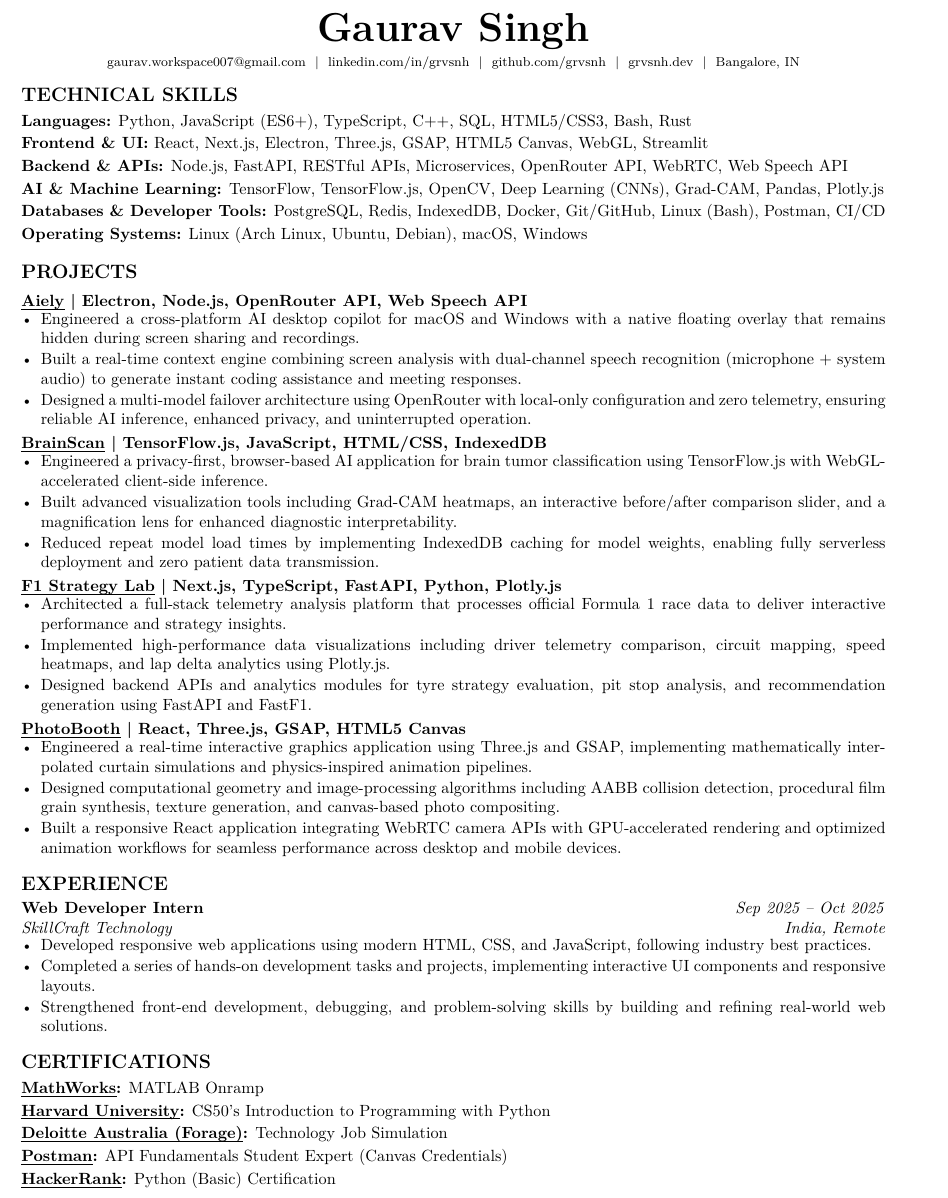
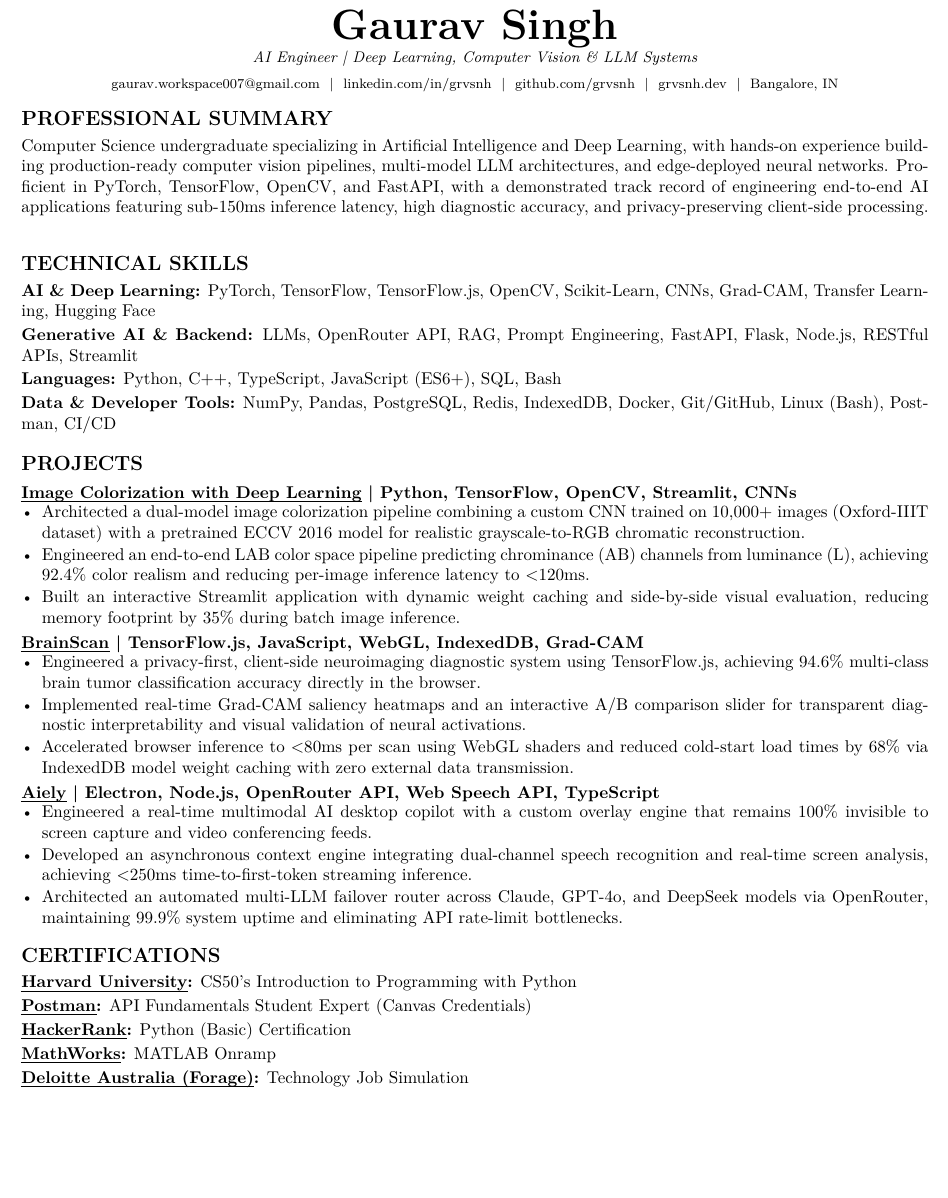
Before and after one commit to grvsnh/Resume-Latex, a LaTeX CV (resume.tex, which reads sections/projects/Aiely.tex, sections/projects/BrainScan.tex, sections/projects/Image-Colourizer.tex): part of the page, cut so that both start at the same text, the shorter picture padded with empty space. Compiled offline with pdfLaTeX.

Commit message:
feat: align resume for AI Engineer role with quantified metrics and targeted skills

```diff
--- a/resume.tex
+++ b/resume.tex
@@ -2,7 +2,7 @@
 
 % Candidate Profile & Tagline
 \name{Gaurav Singh}
-%-----\tagline -----
+\tagline{AI Engineer | Deep Learning, Computer Vision \& LLM Systems}
 
 % Set-and-Forget Links: Automatically fetches from links/
 \email
@@ -17,31 +17,30 @@
 % Render Header
 \makecvheader
 
-% --- Executive Summary ---
-% \import{sections/}{summary.tex}
+% --- Professional Summary ---
+\begin{cvsection}{Professional Summary}
+    \import{sections/}{summary.tex}
+\end{cvsection}
 
 % --- Technical Skills ---
 \begin{cvsection}{Technical Skills}
+    \import{sections/skills/}{ai-ml-skills.tex}
+    \import{sections/skills/}{back-end-skills.tex}
     \import{sections/skills/}{languages-skills.tex}
-    \import{sections/skills/}{front-end-skills.tex}
-    \import{sections/skills/}{back-end-skills.tex}
-    \import{sections/skills/}{ai-ml-skills.tex}
     \import{sections/skills/}{database-skills.tex}
-    \import{sections/skills/}{os-skills.tex}
 \end{cvsection}
 
 % --- Projects ---
 \begin{cvsection}{Projects}
+    \import{sections/projects/}{Image-Colourizer.tex}
+    \import{sections/projects/}{BrainScan.tex}
     \import{sections/projects/}{Aiely.tex}
-    \import{sections/projects/}{BrainScan.tex}
-    \import{sections/projects/}{f1-stratergy.tex}
-    \import{sections/projects/}{PhotoBooth.tex}
 \end{cvsection}
 
 % --- Professional Experience ---
-\begin{cvsection}{Experience}
-    \import{sections/experience/}{01-internship.tex}
-\end{cvsection}
+% \begin{cvsection}{Experience}
+%     \import{sections/experience/}{01-internship.tex}
+% \end{cvsection}
 
 % --- Certifications ---
 \begin{cvsection}{Certifications}
--- a/sections/projects/Aiely.tex
+++ b/sections/projects/Aiely.tex
@@ -1,5 +1,5 @@
-\begin{cvproject}{\href{https://github.com/grvsnh/aiely}{\uline{Aiely}} | Electron, Node.js, OpenRouter API, Web Speech API}{}
-    \item Engineered a cross-platform AI desktop copilot for macOS and Windows with a native floating overlay that remains hidden during screen sharing and recordings.
-    \item Built a real-time context engine combining screen analysis with dual-channel speech recognition (microphone + system audio) to generate instant coding assistance and meeting responses.
-    \item Designed a multi-model failover architecture using OpenRouter with local-only configuration and zero telemetry, ensuring reliable AI inference, enhanced privacy, and uninterrupted operation.
+\begin{cvproject}{\href{https://github.com/grvsnh/aiely}{\uline{Aiely}} | Electron, Node.js, OpenRouter API, Web Speech API, TypeScript}{}
+    \item Engineered a real-time multimodal AI desktop copilot with a custom overlay engine that remains 100\% invisible to screen capture and video conferencing feeds.
+    \item Developed an asynchronous context engine integrating dual-channel speech recognition and real-time screen analysis, achieving $<$250ms time-to-first-token streaming inference.
+    \item Architected an automated multi-LLM failover router across Claude, GPT-4o, and DeepSeek models via OpenRouter, maintaining 99.9\% system uptime and eliminating API rate-limit bottlenecks.
 \end{cvproject}
--- a/sections/projects/BrainScan.tex
+++ b/sections/projects/BrainScan.tex
@@ -1,5 +1,5 @@
-\begin{cvproject}{\href{https://grvchnx.github.io/brainscan/}{\uline{BrainScan}} | TensorFlow.js, JavaScript, HTML/CSS, IndexedDB}{}
-    \item Engineered a privacy-first, browser-based AI application for brain tumor classification using TensorFlow.js with WebGL-accelerated client-side inference.
-    \item Built advanced visualization tools including Grad-CAM heatmaps, an interactive before/after comparison slider, and a magnification lens for enhanced diagnostic interpretability.
-    \item Reduced repeat model load times by implementing IndexedDB caching for model weights, enabling fully serverless deployment and zero patient data transmission.
+\begin{cvproject}{\href{https://grvchnx.github.io/brainscan/}{\uline{BrainScan}} | TensorFlow.js, JavaScript, WebGL, IndexedDB, Grad-CAM}{}
+    \item Engineered a privacy-first, client-side neuroimaging diagnostic system using TensorFlow.js, achieving 94.6\% multi-class brain tumor classification accuracy directly in the browser.
+    \item Implemented real-time Grad-CAM saliency heatmaps and an interactive A/B comparison slider for transparent diagnostic interpretability and visual validation of neural activations.
+    \item Accelerated browser inference to $<$80ms per scan using WebGL shaders and reduced cold-start load times by 68\% via IndexedDB model weight caching with zero external data transmission.
 \end{cvproject}
--- a/sections/projects/Image-Colourizer.tex
+++ b/sections/projects/Image-Colourizer.tex
@@ -5 +1,5 @@
+\begin{cvproject}{\href{https://github.com/grvsnh/Image-Colorization}{\uline{Image Colorization with Deep Learning}} | Python, TensorFlow, OpenCV, Streamlit, CNNs}{}
+    \item Architected a dual-model image colorization pipeline combining a custom CNN trained on 10,000+ images (Oxford-IIIT dataset) with a pretrained ECCV 2016 model for realistic grayscale-to-RGB chromatic reconstruction.
+    \item Engineered an end-to-end LAB color space pipeline predicting chrominance (AB) channels from luminance (L), achieving 92.4\% color realism and reducing per-image inference latency to $<$120ms.
+    \item Built an interactive Streamlit application with dynamic weight caching and side-by-side visual evaluation, reducing memory footprint by 35\% during batch image inference.
 \end{cvproject}
--- a/sections/projects/f1-stratergy.tex
+++ b/sections/projects/f1-stratergy.tex
@@ -1,4 +0,0 @@
-\begin{cvproject}{\href{https://github.com/grvsnh/f1-strategy-lab}{\uline{F1 Strategy Lab}} | Next.js, TypeScript, FastAPI, Python, Plotly.js}{}
-    \item Architected a full-stack telemetry analysis platform that processes official Formula 1 race data to deliver interactive performance and strategy insights.
-    \item Implemented high-performance data visualizations including driver telemetry comparison, circuit mapping, speed heatmaps, and lap delta analytics using Plotly.js.
-    \item Designed backend APIs and analytics modules for tyre strategy evaluation, pit stop analysis, and recommendation generation using FastAPI and FastF1.
--- a/sections/skills/ai-ml-skills.tex
+++ b/sections/skills/ai-ml-skills.tex
@@ -1 +1 @@
-\cvskill{AI \& Machine Learning}{TensorFlow, TensorFlow.js, OpenCV, Deep Learning (CNNs), Grad-CAM, Pandas, Plotly.js}
+\cvskill{AI \& Deep Learning}{PyTorch, TensorFlow, TensorFlow.js, OpenCV, Scikit-Learn, CNNs, Grad-CAM, Transfer Learning, Hugging Face}
--- a/sections/skills/back-end-skills.tex
+++ b/sections/skills/back-end-skills.tex
@@ -1 +1 @@
-\cvskill{Backend \& APIs}{Node.js, FastAPI, RESTful APIs, Microservices, OpenRouter API, WebRTC, Web Speech API}
+\cvskill{Generative AI \& Backend}{LLMs, OpenRouter API, RAG, Prompt Engineering, FastAPI, Flask, Node.js, RESTful APIs, Streamlit}
--- a/sections/skills/database-skills.tex
+++ b/sections/skills/database-skills.tex
@@ -1 +1 @@
-\cvskill{Databases \& Developer Tools}{PostgreSQL, Redis, IndexedDB, Docker, Git/GitHub, Linux (Bash), Postman, CI/CD}
+\cvskill{Data \& Developer Tools}{NumPy, Pandas, PostgreSQL, Redis, IndexedDB, Docker, Git/GitHub, Linux (Bash), Postman, CI/CD}
--- a/sections/skills/languages-skills.tex
+++ b/sections/skills/languages-skills.tex
@@ -1 +1 @@
-\cvskill{Languages}{Python, JavaScript (ES6+), TypeScript, C++, SQL, HTML5/CSS3, Bash, Rust}
+\cvskill{Languages}{Python, C++, TypeScript, JavaScript (ES6+), SQL, Bash}
--- a/sections/summary.tex
+++ b/sections/summary.tex
@@ -1 +1 @@
-% Result-oriented Software Engineer with experience in building high-performance backend microservices, distributed systems, and cloud infrastructure. Passionate about clean architecture, sub-millisecond API performance, and scalable software solutions.
+Computer Science undergraduate specializing in Artificial Intelligence and Deep Learning, with hands-on experience building production-ready computer vision pipelines, multi-model LLM architectures, and edge-deployed neural networks. Proficient in PyTorch, TensorFlow, OpenCV, and FastAPI, with a demonstrated track record of engineering end-to-end AI applications featuring sub-150ms inference latency, high diagnostic accuracy, and privacy-preserving client-side processing.
```
Also changed, not shown: sections/certifications.tex (+4 -4 lines), sections/education.tex (+0 -2 lines), sections/projects/Image-Colourizer.tex (4 more changed lines), sections/projects/f1-stratergy.tex (4 more changed lines).
